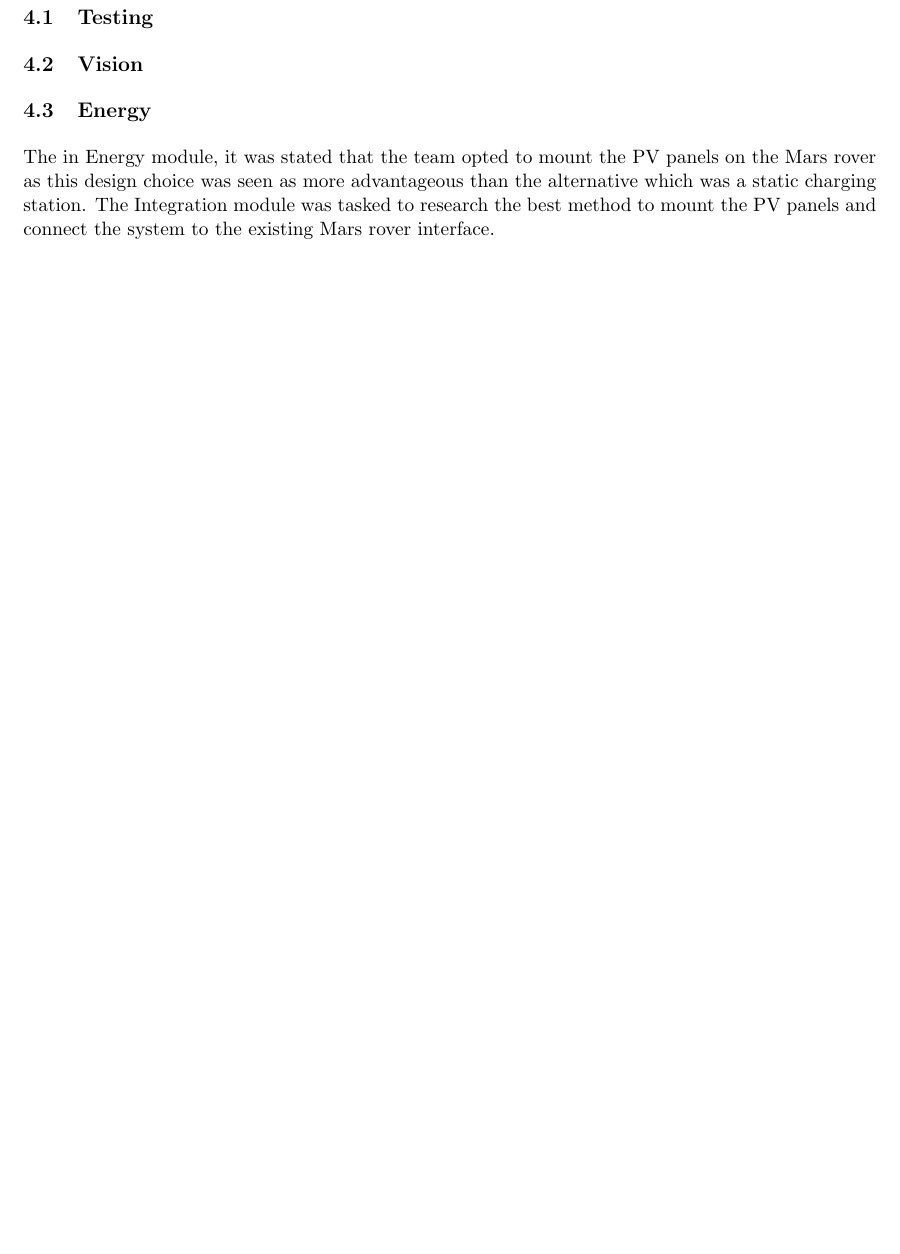
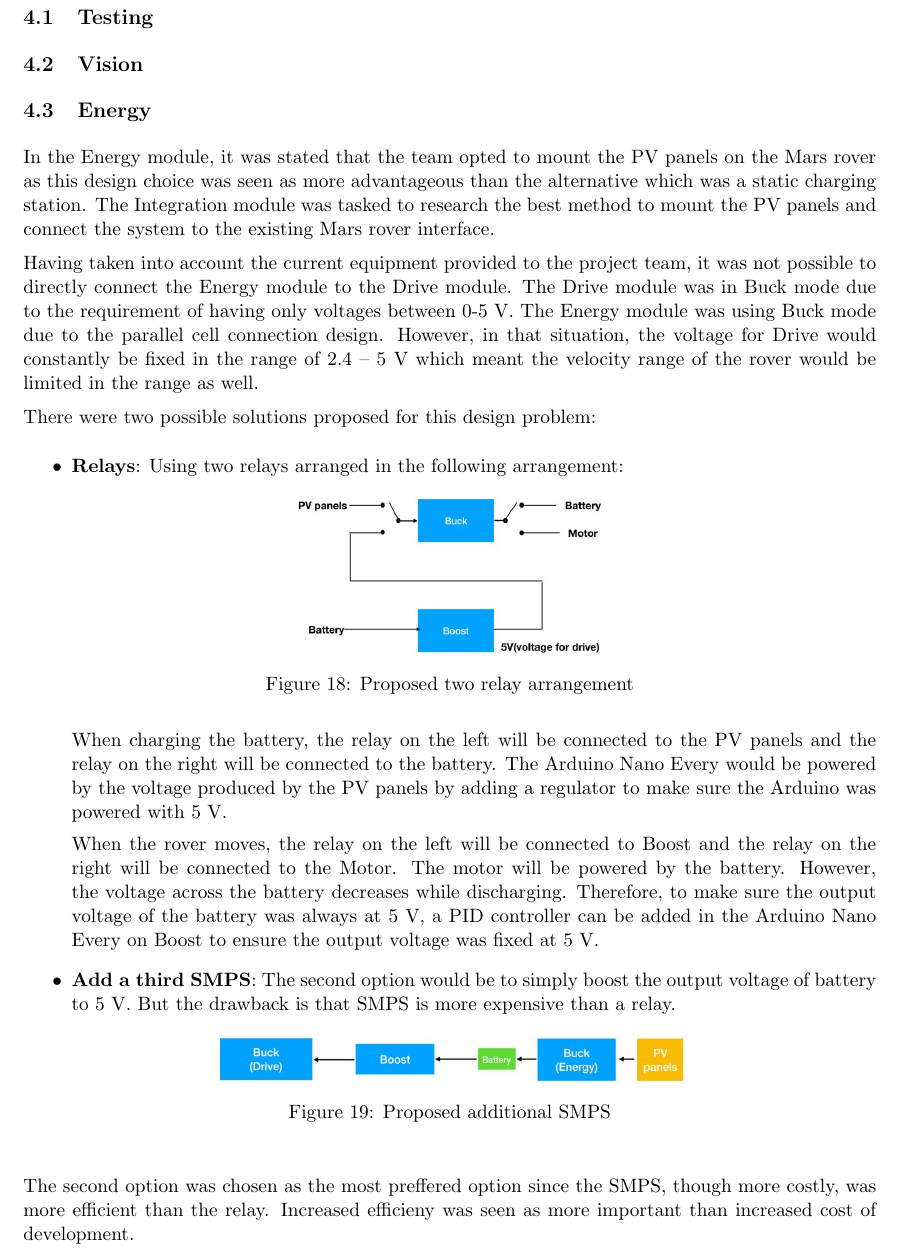
Before and after one commit to xw2519/EE-Mars-Rover, a LaTeX document (docs/project report/Group 18 project report.tex): part of page 27 of 31, cut so that both start at the same text, the shorter picture padded with empty space. Compiled offline with pdfLaTeX.

Commit message:
Stashing change

```diff
--- a/docs/project report/Group 18 project report.tex
+++ b/docs/project report/Group 18 project report.tex
@@ -744,7 +744,34 @@ Placing the PV panels on the rover would mean the rover's range is not constrain
 
 \subsection{Energy}
 
-The in Energy module, it was stated that the team opted to mount the PV panels on the Mars rover as this design choice was seen as more advantageous than the alternative which was a static charging station. The Integration module was tasked to research the best method to mount the PV panels and connect the system to the existing Mars rover interface.
+In the Energy module, it was stated that the team opted to mount the PV panels on the Mars rover as this design choice was seen as more advantageous than the alternative which was a static charging station. The Integration module was tasked to research the best method to mount the PV panels and connect the system to the existing Mars rover interface.
+
+Having taken into account the current equipment provided to the project team, it was not possible to directly connect the Energy module to the Drive module. The Drive module was in Buck mode due to the requirement of having only voltages between $0$-$5$ V. The Energy module was using Buck mode due to the parallel cell connection design. However, in that situation, the voltage for Drive would constantly be fixed in the range of $2.4$ – $5$ V which meant the velocity range of the rover would be limited in the range as well.
+
+There were two possible solutions proposed for this design problem:
+\begin{itemize}
+    \item \textbf{Relays}: Using two relays arranged in the following arrangement:
+    \begin{figure} [h!]
+        \centering
+        \includegraphics[scale=0.5]{Energy_int.JPG}
+        \caption{Proposed two relay arrangement}
+    \end{figure}
+
+    When charging the battery, the relay on the left will be connected to the PV panels and the relay on the right will be connected to the battery. The Arduino Nano Every would be powered by the voltage produced by the PV panels by adding a regulator to make sure the Arduino was powered with $5$ V.
+
+    When the rover moves, the relay on the left will be connected to Boost and the relay on the right will be connected to the Motor. The motor will be powered by the battery. However, the voltage across the battery decreases while discharging. Therefore, to make sure the output voltage of the battery was always at $5$ V, a PID controller can be added in the Arduino Nano Every on Boost to ensure the output voltage was fixed at $5$ V.
+
+    \item \textbf{Add a third SMPS}: The second option would be to simply boost the output voltage of battery to $5$ V. But the drawback is that SMPS is more expensive than a relay.
+    \begin{figure} [h!]
+        \centering
+        \includegraphics[scale=0.6]{Energy_int2.JPG}
+        \caption{Proposed additional SMPS}
+    \end{figure}
+
+\end{itemize}
+
+The second option was chosen as the most preffered option since the SMPS, though more costly, was more efficient than the relay. Increased efficieny was seen as more important than increased cost of development.
+
 
 
 
```
Also changed, not shown: docs/project report/Group 18 project report.pdf, docs/project report/Images/Energy_int.JPG (added), docs/project report/Images/Energy_int2.JPG (added).
